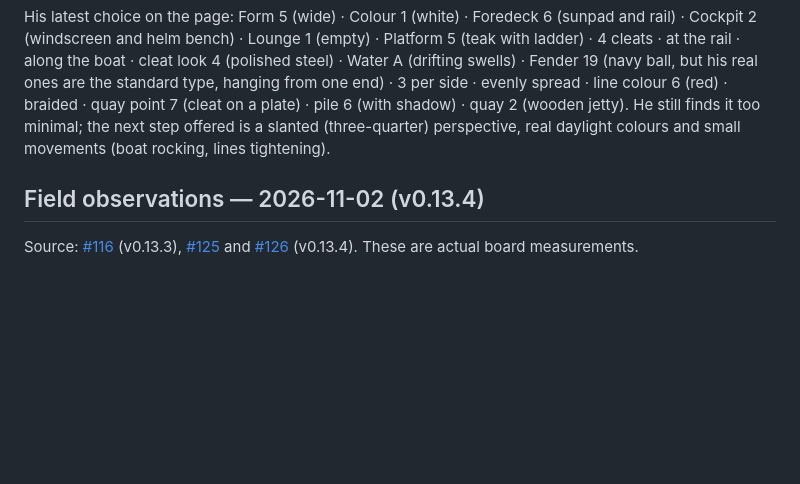
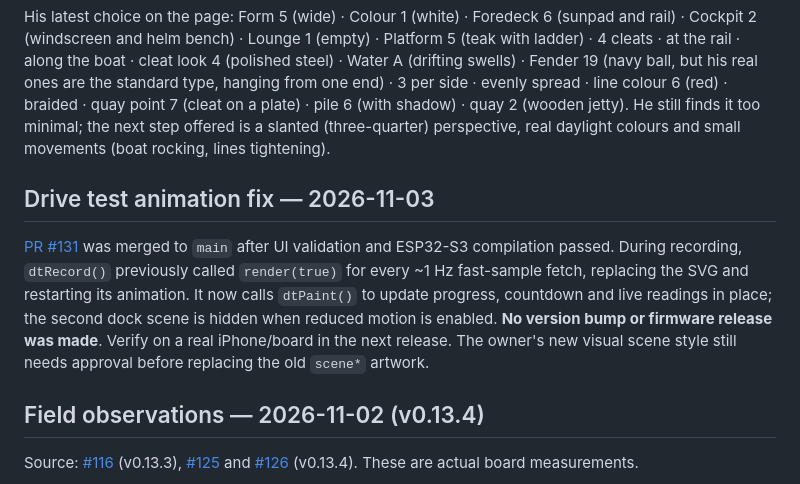
Before and after one commit to Kaelor9/EngineLink, a Markdown page: HANDOVER.md, the part around the change. Rendered like a GitHub page; blank space fills up the shorter version.

Commit message:
Document Drive Test animation root cause and fix for next developer

```diff
--- a/HANDOVER.md
+++ b/HANDOVER.md
@@ -215,6 +215,18 @@ a plate) · pile 6 (with shadow) · quay 2 (wooden jetty). He still finds it too
 minimal; the next step offered is a slanted (three-quarter) perspective, real
 daylight colours and small movements (boat rocking, lines tightening).
 
+## Drive test animation fix — 2026-11-03
+
+[PR #131](https://github.com/Kaelor9/EngineLink/pull/131) was merged to
+`main` after UI validation and ESP32-S3 compilation passed. During recording,
+`dtRecord()` previously called `render(true)` for every ~1 Hz fast-sample
+fetch, replacing the SVG and restarting its animation. It now calls
+`dtPaint()` to update progress, countdown and live readings in place; the
+second dock scene is hidden when reduced motion is enabled. **No version bump
+or firmware release was made**. Verify on a real iPhone/board in the next
+release. The owner's new visual scene style still needs approval before
+replacing the old `scene*` artwork.
+
 ## Field observations — 2026-11-02 (v0.13.4)
 
 Source: [#116](https://github.com/Kaelor9/EngineLink/issues/116) (v0.13.3), [#125](https://github.com/Kaelor9/EngineLink/issues/125) and [#126](https://github.com/Kaelor9/EngineLink/issues/126) (v0.13.4). These are actual board measurements.
```
